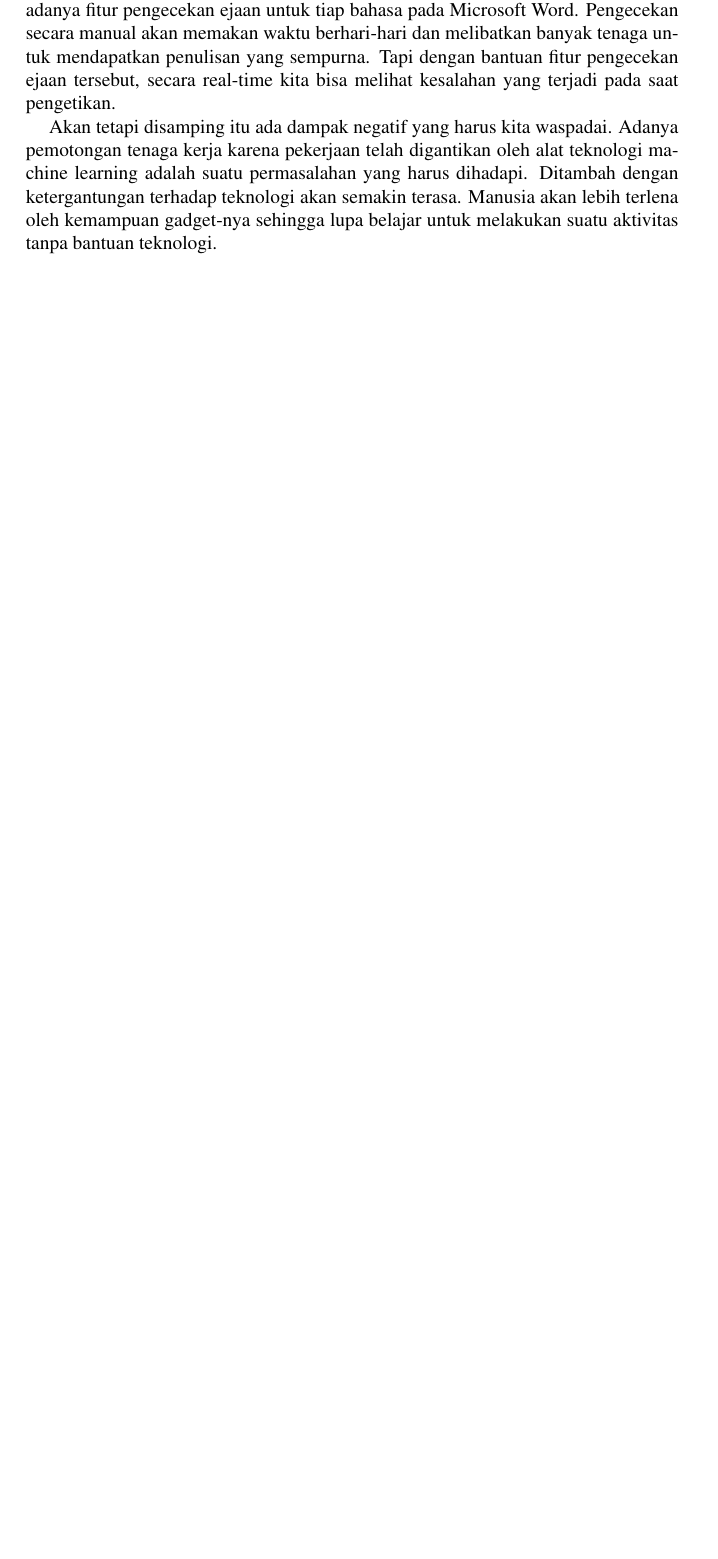
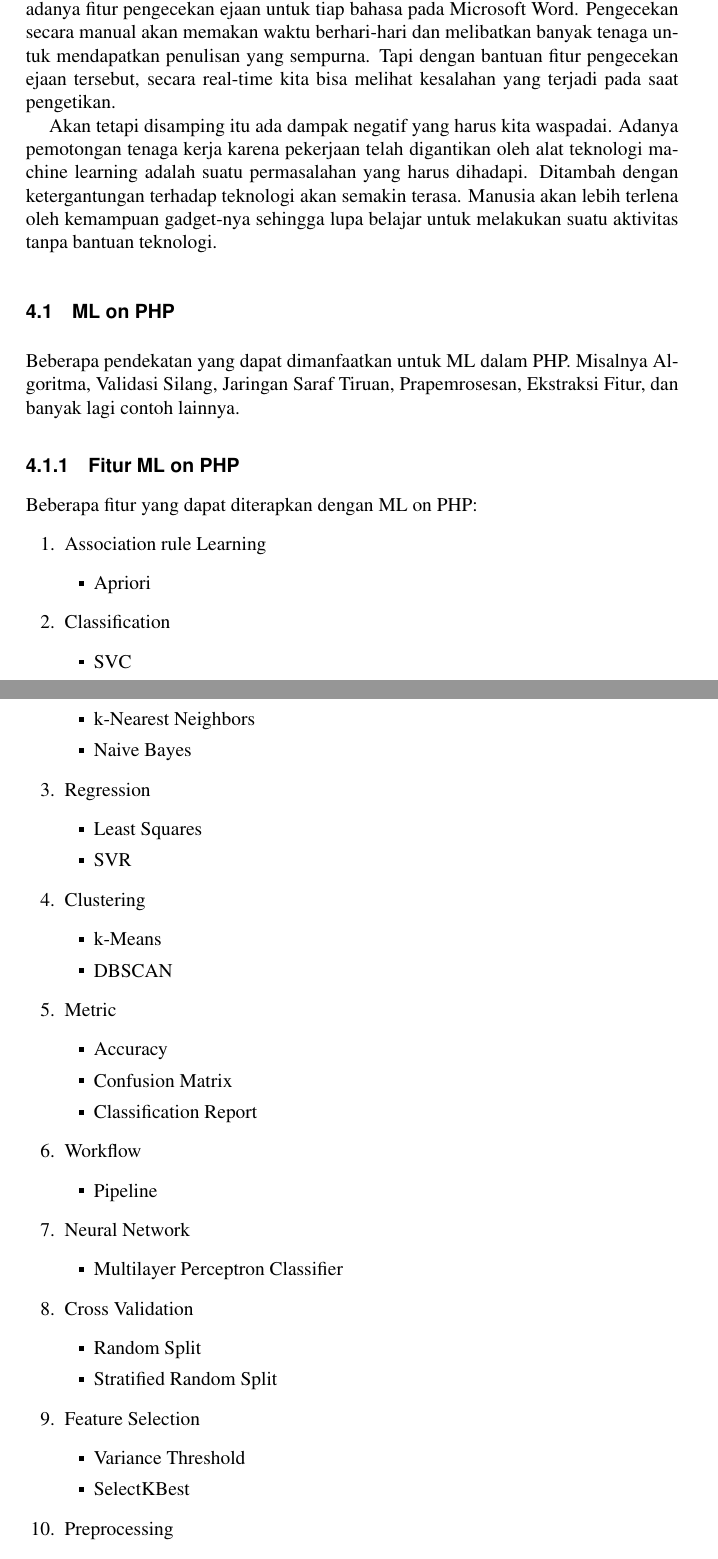
Before and after one commit to yusril456/AIonPHP, a LaTeX thesis (AIonPHP/main.tex, which reads AIonPHP/chapters/4.tex): part of page 48 of 56 before the commit and two parts of pages 45 and 46 of 54 after it, the two joined at a grey line, cut so that both start at the same text, the shorter picture padded with empty space. Compiled offline with pdfLaTeX.

Commit message:
lengkapi chapter 4

```diff
--- a/AIonPHP/chapters/4.tex
+++ b/AIonPHP/chapters/4.tex
@@ -43,3 +37,56 @@ Salah satu teknik pengaplikasian machine learning adalah supervised learning. Se
 Penerapan teknologi machine learning mau tidak mau pasti telah dirasakan sekarang. Setidaknya ada dua dampak yang saling bertolak belakang dari pengembangan teknolgi machine learning. Ya, dampak positif dan dampak negatif.
 \par Salah satu dampak positif dari machine learning adalah menjadi peluang bagi para wirausahawan dan praktisi teknologi untuk terus berkarya dalam mengembangkan teknologi machine learning. Terbantunya aktivitas yang harus dilakukan manusia pun menjadi salah satu dampak positif machine learning. Sebagai contohnya adalah adanya fitur pengecekan ejaan untuk tiap bahasa pada Microsoft Word. Pengecekan secara manual akan memakan waktu berhari-hari dan melibatkan banyak tenaga untuk mendapatkan penulisan yang sempurna. Tapi dengan bantuan fitur pengecekan ejaan tersebut, secara real-time kita bisa melihat kesalahan yang terjadi pada saat pengetikan.
 \par Akan tetapi disamping itu ada dampak negatif yang harus kita waspadai. Adanya pemotongan tenaga kerja karena pekerjaan telah digantikan oleh alat teknologi machine learning adalah suatu permasalahan yang harus dihadapi. Ditambah dengan ketergantungan terhadap teknologi akan semakin terasa. Manusia akan lebih terlena oleh kemampuan gadget-nya sehingga lupa belajar untuk melakukan suatu aktivitas tanpa bantuan teknologi.
+
+\section{ML on PHP}
+\par Beberapa pendekatan yang dapat dimanfaatkan  untuk ML dalam PHP. Misalnya Algoritma, Validasi Silang, Jaringan Saraf Tiruan, Pra\-pemrosesan, Ekstraksi Fitur, dan banyak lagi contoh lainnya.
+
+\subsection{Fitur ML on PHP}
+Beberapa fitur yang dapat diterapkan dengan ML on PHP:
+\begin{enumerate}
+\item Association rule Learning
+\begin{itemize}
+\item Apriori
+\end{itemize}
+\item Classification
+\begin{itemize}
+\item SVC
+\item k-Nearest Neighbors
+\item Naive Bayes
+\end{itemize}
+\item Regression
+\begin{itemize}
+\item Least Squares
+\item SVR
+\end{itemize}
+\item Clustering
+\begin{itemize}
+\item k-Means
+\item DBSCAN
+\end{itemize}
+\item Metric
+\begin{itemize}
+\item Accuracy
+\item Confusion Matrix
+\item  Classification Report
+\end{itemize}
+\item Workflow
+\begin{itemize}
+\item  Pipeline
+\end{itemize}
+\item Neural Network
+\begin{itemize}
+\item Multilayer Perceptron Classifier
+\end{itemize}
+\item Cross Validation
+\begin{itemize}
+\item Random Split
+\item Stratified Random Split
+\end{itemize}
+\item Feature Selection
+\begin{itemize}
+\item Variance Threshold
+\item SelectKBest
+\end{itemize}
+\item Preprocessing
+\begin{itemize}
```
Also changed, not shown: AIonPHP/main.tex (+1 -1 lines), AIonPHP/main.pdf, AIonPHP/chapters/4.tex (58 more changed lines), 5 other files.
